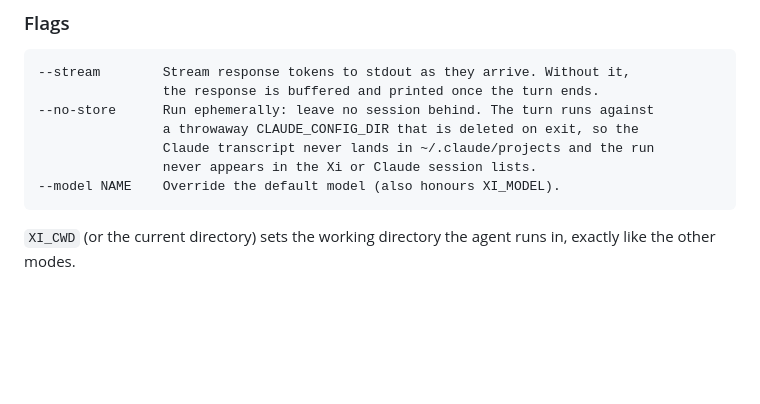
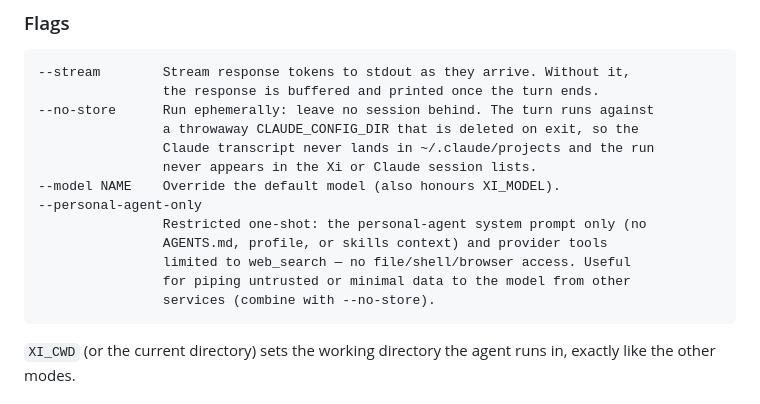
Before and after one commit to floscr/xi, a Markdown page: docs/prompt-mode.md, the part around the change. Rendered like a GitHub page; blank space fills up the shorter version.

Commit message:
feat(prompt): support --personal-agent-only in one-shot prompt mode
xi prompt --personal-agent-only runs the one-shot restricted: the
personal-agent system prompt only (no AGENTS.md, profile, skills, or
extension prompt parts) and the room's :personal-agent? flag limits
provider tools to web_search — no file/shell/browser access. Mirrors
the server's :room/setup PA provisioning.

Lets other services pipe minimal data to the model safely (combine
with --no-store), e.g. bbeancount's AI-categorize flow.

````diff
--- a/docs/prompt-mode.md
+++ b/docs/prompt-mode.md
@@ -31,6 +31,12 @@ terminal prints a usage error instead of hanging).
                 Claude transcript never lands in ~/.claude/projects and the run
                 never appears in the Xi or Claude session lists.
 --model NAME    Override the default model (also honours XI_MODEL).
+--personal-agent-only
+                Restricted one-shot: the personal-agent system prompt only (no
+                AGENTS.md, profile, or skills context) and provider tools
+                limited to web_search — no file/shell/browser access. Useful
+                for piping untrusted or minimal data to the model from other
+                services (combine with --no-store).
 ```
 
 `XI_CWD` (or the current directory) sets the working directory the agent runs
````
